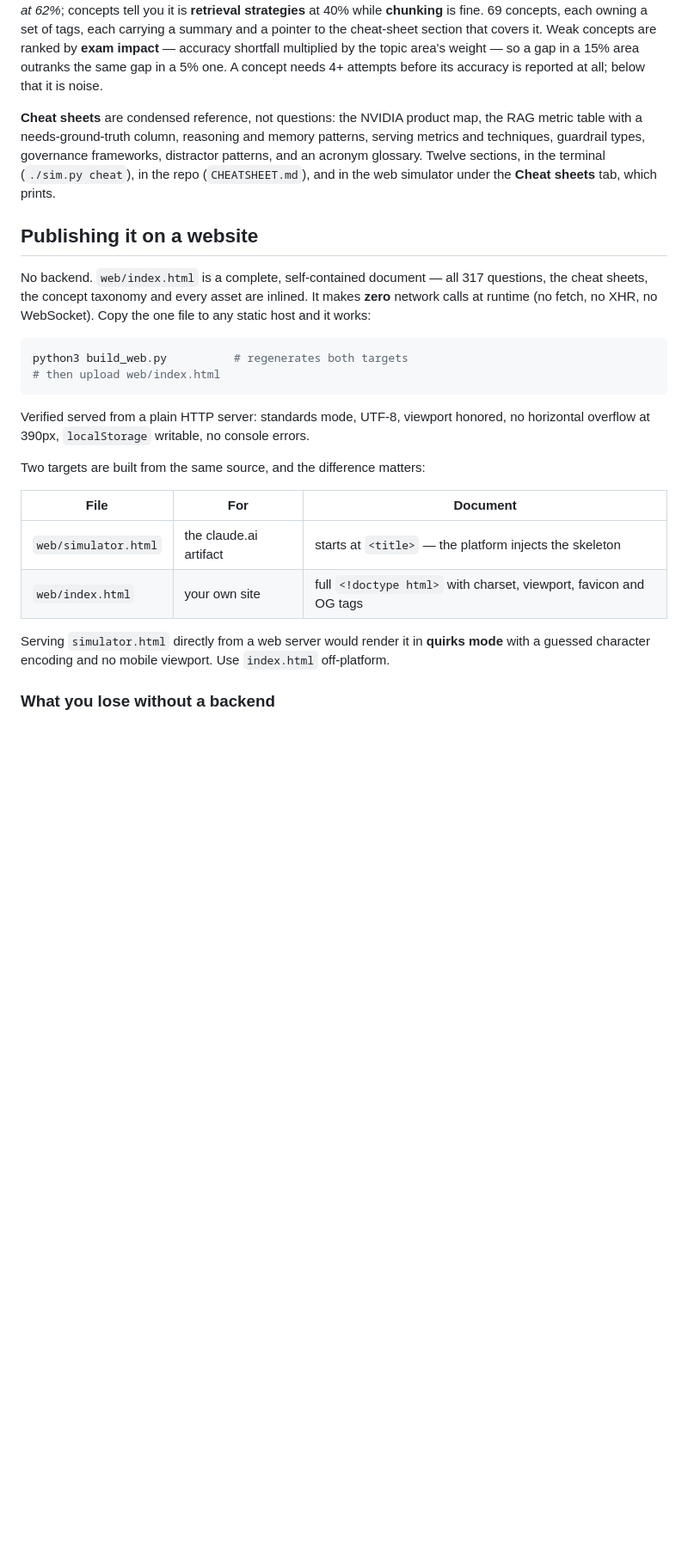
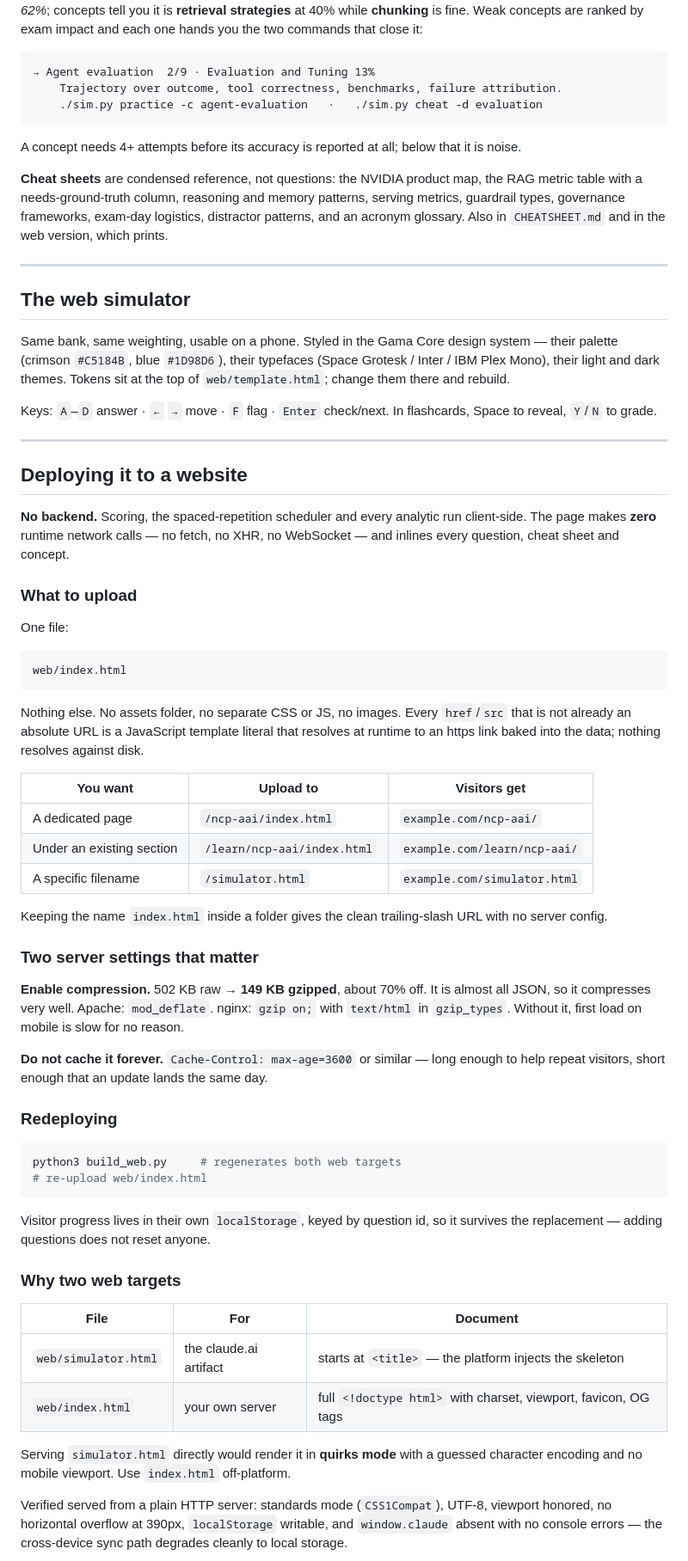
Before and after one commit to Gama-core/ai-learning-tracks, a Markdown page: README.md, the part around one of its changes. Shown at 86% size. GitHub-like rendering; blank space fills up the shorter version.

````diff
--- a/README.md
+++ b/README.md
@@ -102,40 +156,92 @@ scheduler as the questions.
 *Knowledge Integration is at 62%*; concepts tell you it is **retrieval strategies** at 40%
-while **chunking** is fine. 69 concepts, each owning a set of tags, each carrying a summary
-and a pointer to the cheat-sheet section that covers it. Weak concepts are ranked by
-**exam impact** — accuracy shortfall multiplied by the topic area's weight — so a gap in a
-15% area outranks the same gap in a 5% one. A concept needs 4+ attempts before its accuracy
-is reported at all; below that it is noise.
+while **chunking** is fine. Weak concepts are ranked by exam impact and each one hands you
+the two commands that close it:
+
+```
+→ Agent evaluation  2/9 · Evaluation and Tuning 13%
+    Trajectory over outcome, tool correctness, benchmarks, failure attribution.
+    ./sim.py practice -c agent-evaluation   ·   ./sim.py cheat -d evaluation
+```
+
+A concept needs 4+ attempts before its accuracy is reported at all; below that it is noise.
 
 **Cheat sheets** are condensed reference, not questions: the NVIDIA product map, the RAG
 metric table with a needs-ground-truth column, reasoning and memory patterns, serving
-metrics and techniques, guardrail types, governance frameworks, distractor patterns, and an
-acronym glossary. Twelve sections, in the terminal (`./sim.py cheat`), in the repo
-(`CHEATSHEET.md`), and in the web simulator under the **Cheat sheets** tab, which prints.
+metrics, guardrail types, governance frameworks, exam-day logistics, distractor patterns,
+and an acronym glossary. Also in `CHEATSHEET.md` and in the web version, which prints.
 
-## Publishing it on a website
+---
 
-No backend. `web/index.html` is a complete, self-contained document — all 317 questions,
-the cheat sheets, the concept taxonomy and every asset are inlined. It makes **zero**
-network calls at runtime (no fetch, no XHR, no WebSocket). Copy the one file to any static
-host and it works:
+## The web simulator
+
+Same bank, same weighting, usable on a phone. Styled in the Gama Core design system — their
+palette (crimson `#C5184B`, blue `#1D98D6`), their typefaces (Space Grotesk / Inter / IBM
+Plex Mono), their light and dark themes. Tokens sit at the top of `web/template.html`;
+change them there and rebuild.
+
+Keys: `A`–`D` answer · `←` `→` move · `F` flag · `Enter` check/next. In flashcards, Space
+to reveal, `Y`/`N` to grade.
+
+---
+
+## Deploying it to a website
+
+**No backend.** Scoring, the spaced-repetition scheduler and every analytic run
+client-side. The page makes **zero** runtime network calls — no fetch, no XHR, no
+WebSocket — and inlines every question, cheat sheet and concept.
+
+### What to upload
+
+One file:
+
+```
+web/index.html
+```
+
+Nothing else. No assets folder, no separate CSS or JS, no images. Every `href`/`src` that
+is not already an absolute URL is a JavaScript template literal that resolves at runtime to
+an https link baked into the data; nothing resolves against disk.
+
+| You want | Upload to | Visitors get |
+|---|---|---|
+| A dedicated page | `/ncp-aai/index.html` | `example.com/ncp-aai/` |
+| Under an existing section | `/learn/ncp-aai/index.html` | `example.com/learn/ncp-aai/` |
+| A specific filename | `/simulator.html` | `example.com/simulator.html` |
+
+Keeping the name `index.html` inside a folder gives the clean trailing-slash URL with no
+server config.
+
+### Two server settings that matter
+
+**Enable compression.** 502 KB raw → **149 KB gzipped**, about 70% off. It is almost all
+JSON, so it compresses very well. Apache: `mod_deflate`. nginx: `gzip on;` with `text/html`
+in `gzip_types`. Without it, first load on mobile is slow for no reason.
+
+**Do not cache it forever.** `Cache-Control: max-age=3600` or similar — long enough to help
+repeat visitors, short enough that an update lands the same day.
+
+### Redeploying
 
 ```bash
-python3 build_web.py          # regenerates both targets
-# then upload web/index.html
+python3 build_web.py     # regenerates both web targets
+# re-upload web/index.html
 ```
 
-Verified served from a plain HTTP server: standards mode, UTF-8, viewport honored, no
-horizontal overflow at 390px, `localStorage` writable, no console errors.
+Visitor progress lives in their own `localStorage`, keyed by question id, so it survives
+the replacement — adding questions does not reset anyone.
 
-Two targets are built from the same source, and the difference matters:
+### Why two web targets
 
 | File | For | Document |
 |---|---|---|
 | `web/simulator.html` | the claude.ai artifact | starts at `<title>` — the platform injects the skeleton |
-| `web/index.html` | your own site | full `<!doctype html>` with charset, viewport, favicon and OG tags |
+| `web/index.html` | your own server | full `<!doctype html>` with charset, viewport, favicon, OG tags |
 
-Serving `simulator.html` directly from a web server would render it in **quirks mode** with
-a guessed character encoding and no mobile viewport. Use `index.html` off-platform.
+Serving `simulator.html` directly would render it in **quirks mode** with a guessed
+character encoding and no mobile viewport. Use `index.html` off-platform.
 
-### What you lose without a backend
+Verified served from a plain HTTP server: standards mode (`CSS1Compat`), UTF-8, viewport
+honored, no horizontal overflow at 390px, `localStorage` writable, and `window.claude`
+absent with no console errors — the cross-device sync path degrades cleanly to local
+storage.
 
````
Also changed, not shown: other parts of README.md (+210 -121 lines).
